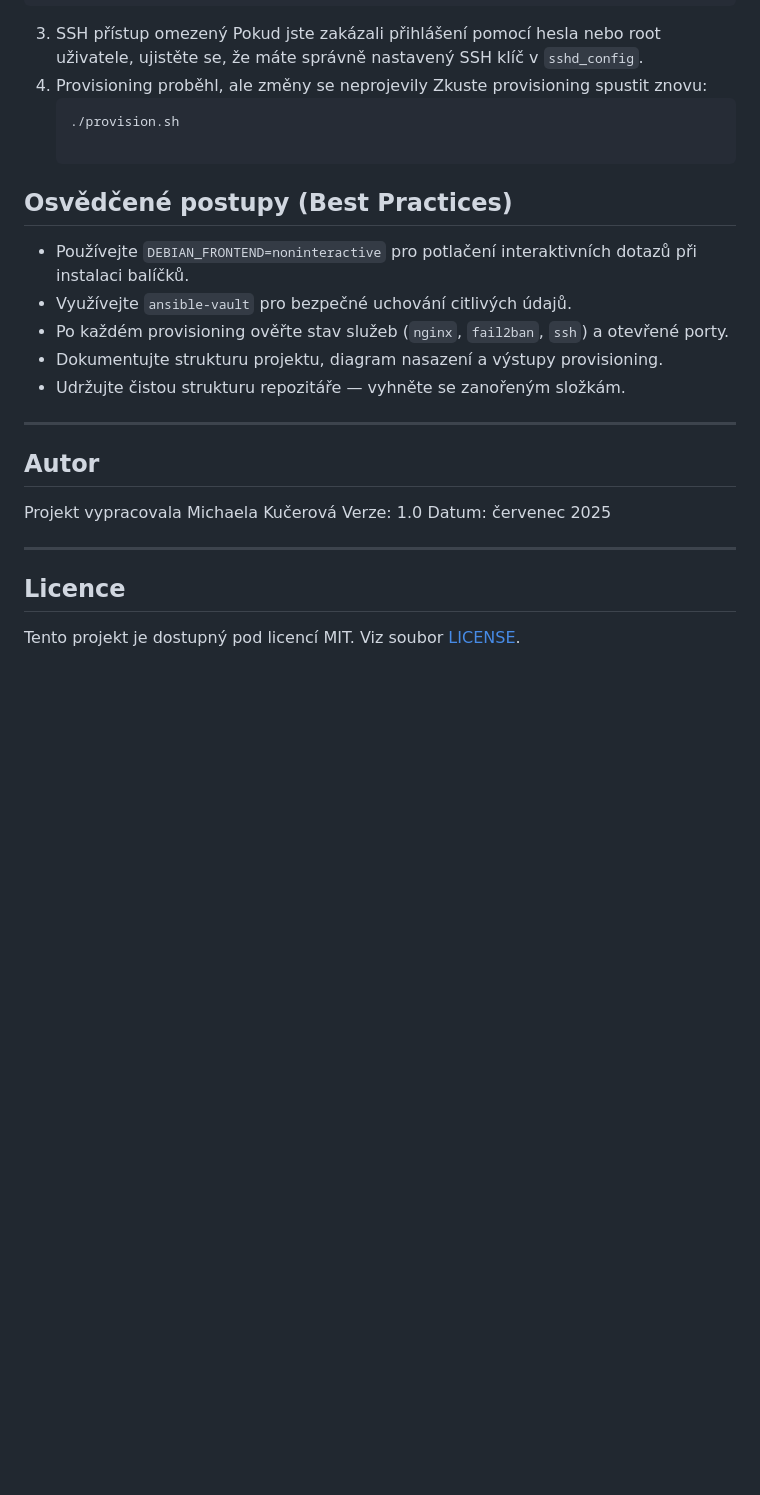
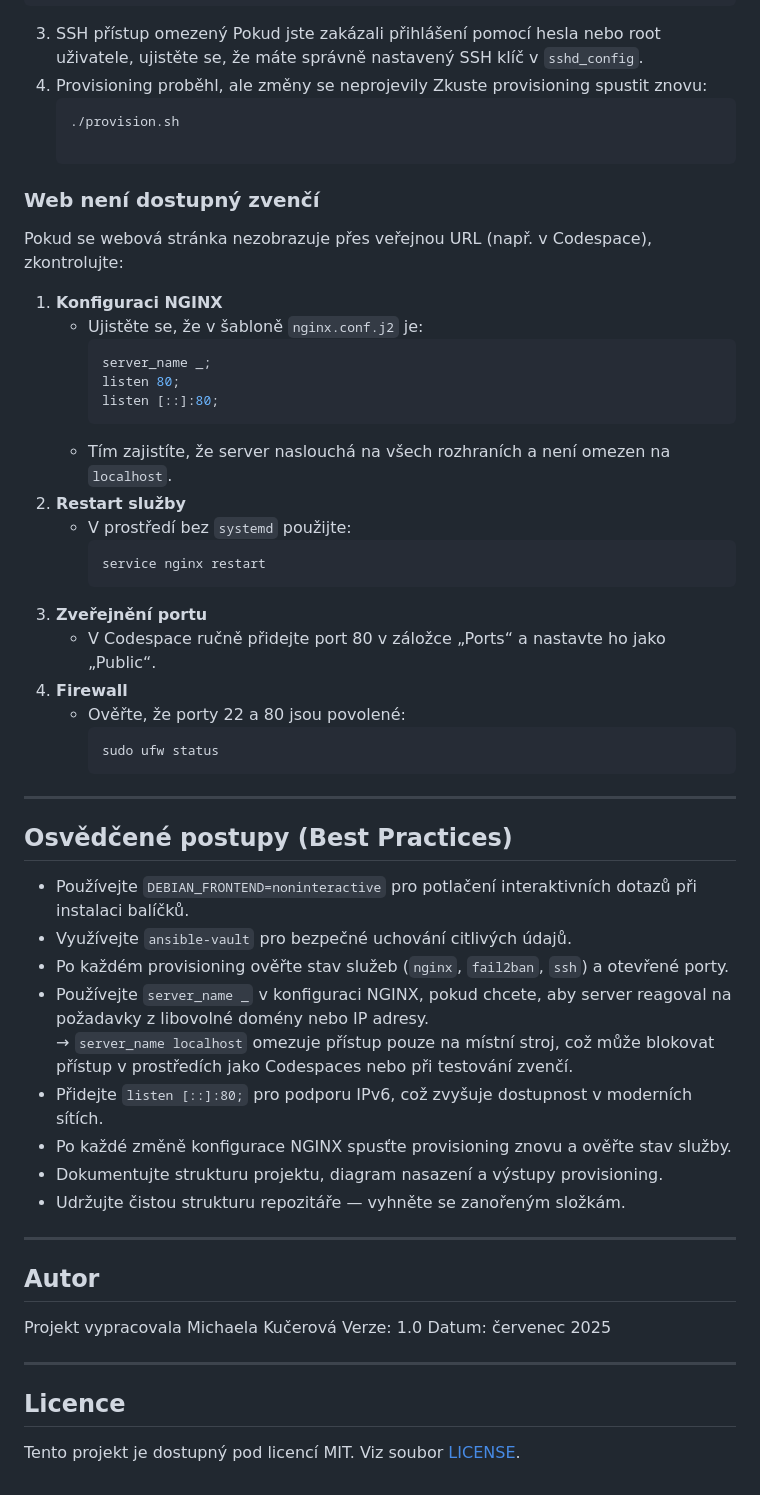
Before and after one commit to Miska296/ansible-web-wm, a Markdown page: README.md, the part around the change. Drawn GitHub-style; blank space fills up the shorter version.

Commit message:
doplneni README v casti reseni problemu: web neni dostupny zvenci

````diff
--- a/README.md
+++ b/README.md
@@ -177,10 +177,38 @@ Pokud jste zakázali přihlášení pomocí hesla nebo root uživatele, ujistět
    ```bash
    ./provision.sh
 
+### Web není dostupný zvenčí
+Pokud se webová stránka nezobrazuje přes veřejnou URL (např. v Codespace), zkontrolujte:
+1. **Konfiguraci NGINX**
+   - Ujistěte se, že v šabloně `nginx.conf.j2` je:
+     ```nginx
+     server_name _;
+     listen 80;
+     listen [::]:80;
+     ```
+   - Tím zajistíte, že server naslouchá na všech rozhraních a není omezen na `localhost`.
+2. **Restart služby**
+   - V prostředí bez `systemd` použijte:
+     ```bash
+     service nginx restart
+     ```
+3. **Zveřejnění portu**
+   - V Codespace ručně přidejte port 80 v záložce „Ports“ a nastavte ho jako „Public“.
+4. **Firewall**
+   - Ověřte, že porty 22 a 80 jsou povolené:
+     ```bash
+     sudo ufw status
+     ```
+
+---
 ## Osvědčené postupy (Best Practices)
 - Používejte `DEBIAN_FRONTEND=noninteractive` pro potlačení interaktivních dotazů při instalaci balíčků.
 - Využívejte `ansible-vault` pro bezpečné uchování citlivých údajů.
 - Po každém provisioning ověřte stav služeb (`nginx`, `fail2ban`, `ssh`) a otevřené porty.
+- Používejte `server_name _` v konfiguraci NGINX, pokud chcete, aby server reagoval na požadavky z libovolné domény nebo IP adresy.
+  → `server_name localhost` omezuje přístup pouze na místní stroj, což může blokovat přístup v prostředích jako Codespaces nebo při testování zvenčí.
+- Přidejte `listen [::]:80;` pro podporu IPv6, což zvyšuje dostupnost v moderních sítích.
+- Po každé změně konfigurace NGINX spusťte provisioning znovu a ověřte stav služby.
 - Dokumentujte strukturu projektu, diagram nasazení a výstupy provisioning.
 - Udržujte čistou strukturu repozitáře — vyhněte se zanořeným složkám.
 
@@ -192,4 +220,4 @@ Datum: červenec 2025
 
 ---
 ## Licence
-Tento projekt je dostupný pod licencí MIT. Viz soubor [LICENSE](https://github.com/Miska296/ansible-web-wm/blob/main/LICENSE).
+Tento projekt je dostupný pod licencí MIT. Viz soubor [LICENSE](LICENSE).
````
